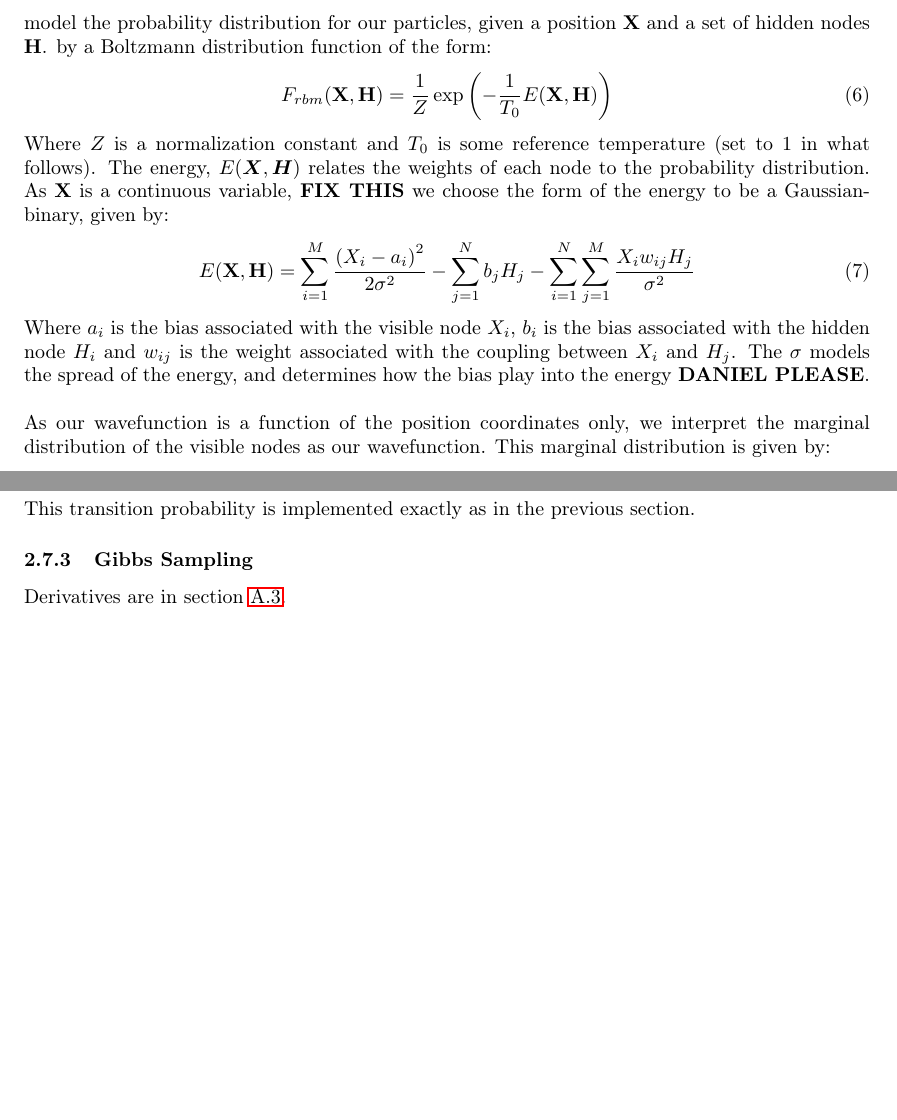
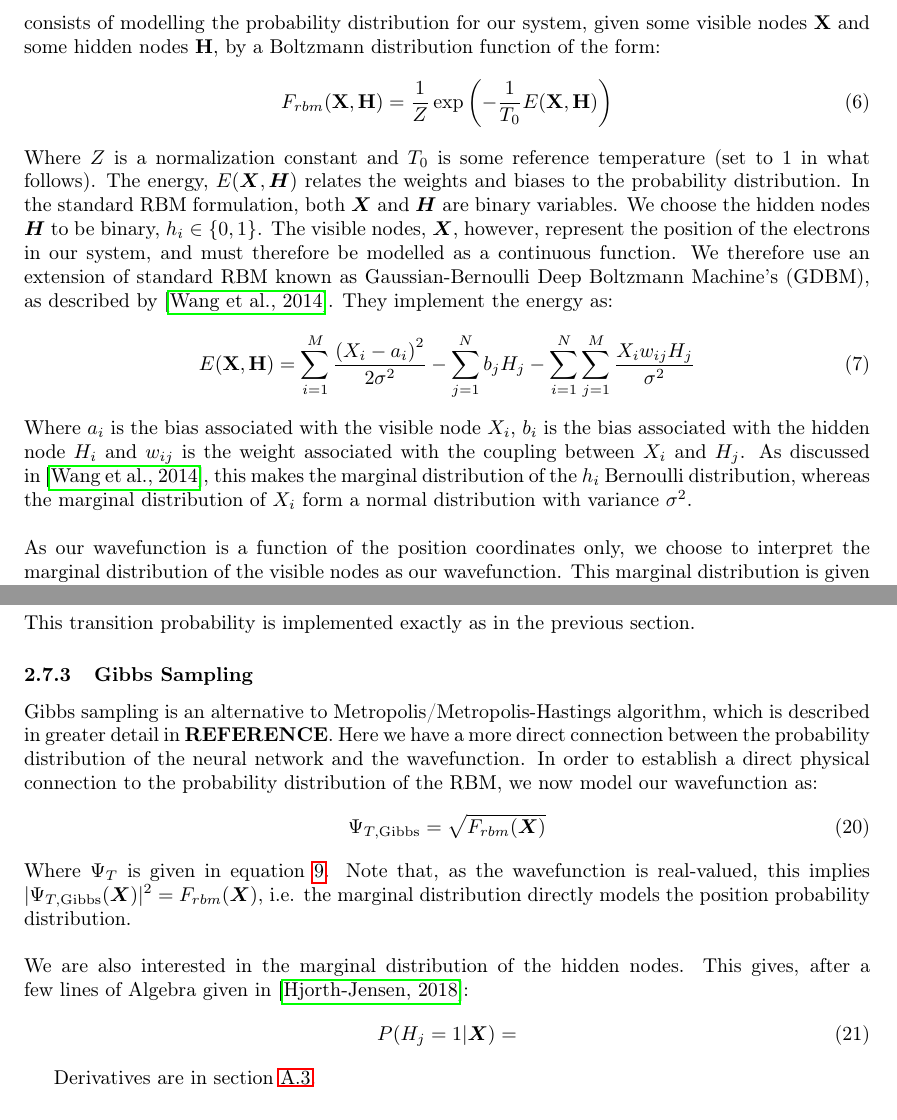
Before and after one commit to dulte/CompPhys2, a LaTeX paper (Project2/Report/Project2.tex): two parts of pages 5 and 7 of 14, joined at a grey line, cut so that both start at the same text, the shorter picture padded with empty space. Compiled offline with pdfLaTeX.

Commit message:
Updated TeX

```diff
--- a/Project2/Report/Project2.tex
+++ b/Project2/Report/Project2.tex
@@ -106,17 +106,17 @@
 	\subsection{Neural-network quantum states and Restricted Boltzmann Machines}
 	To actually determine our class of trial wavefunction, we follow the approach outlined by \cite{Carleo602}. They choose to interpret the problem of solving equation \ref{eq:time_depenedent_schrodinger} as a multi-dimensional minimization and feature extraction problem. As neural networks were designed to tackle exactly this class of problem, we choose to employ a neural network to find our trial wavefunction.\\
 	\linebreak
-	We follow the approach advocated by \cite{Carleo602} and choose a restricted Boltzmann machine (RBM) as the basis for our neural network. Restricted Boltzmann Machines (RBM) are described in great detail in the literature, see e.g. \cite{Hinton2010}. We therefore provide only a rough outline on how to apply them. We begin by setting up a vector of $M$ visible nodes, $\mathbf{X}$, which corresponds to the position states of our system (with one state per particle, $P$ and dimension, $D$, i.e. $M=PD$), and a vector of $N$ hidden nodes, $\mathbf{H}$ which correspond to some feature of our system that we wish to use to predict our wavefunction. \textbf{DANIEL CHECK THIS PLEASE}. Each of these nodes have a bias associated with them, which determine their relative importance. Additionally, there are also weights coupling the hidden nodes to the visible nodes, but there are no connections between nodes in the same layer (hence \textit{restricted} Boltzmann machine). We then model the probability distribution for our particles, given a position $\mathbf{X}$ and a set of hidden nodes $\mathbf{H}$. by a Boltzmann distribution function of the form:
+	We follow the approach advocated by \cite{Carleo602} and choose a restricted Boltzmann machine (RBM) as the basis for our neural network. Restricted Boltzmann Machines (RBM) are described in great detail in the literature, see e.g. \cite{Hinton2010}. We therefore provide only a rough outline on how to apply them. We begin by setting up a vector of $M$ visible nodes, $\mathbf{X}$, which corresponds to the position states of our system (with one state per particle, $P$ and dimension, $D$, i.e. $M=PD$), and a vector of $N$ hidden nodes, $\mathbf{H}$ which correspond to some feature of our system that we wish to use to predict our wavefunction. Each of these nodes have a bias associated with them, which determine their relative importance. Additionally, there are also weights associated with connections between the hidden nodes and the visible nodes, but there are no connections between nodes in the same layer (hence \textit{restricted} Boltzmann machine). The RBM method then consists of modelling the probability distribution for our system, given some visible nodes $\mathbf{X}$ and some hidden nodes $\mathbf{H}$, by a Boltzmann distribution function of the form:
 	\begin{equation}
 	F_{rbm}(\mathbf{X}, \mathbf{H})=\frac{1}{Z}\exp \left(-\frac{1}{T_0}E(\mathbf{X},\mathbf{H})\right)
 	\end{equation}
-	Where $Z$ is a normalization constant and $T_0$ is some reference temperature (set to $1$ in what follows). The energy, $E(\boldsymbol{X}, \boldsymbol{H})$ relates the weights of each node to the probability distribution. As $\mathbf{X}$ is a continuous variable, \textbf{FIX THIS} we choose the form of the energy to be a Gaussian-binary, given by:
+	Where $Z$ is a normalization constant and $T_0$ is some reference temperature (set to $1$ in what follows). The energy, $E(\boldsymbol{X}, \boldsymbol{H})$ relates the weights and biases to the probability distribution. In the standard RBM formulation, both $\boldsymbol{X}$ and $\boldsymbol{H}$ are binary variables. We choose the hidden nodes $\boldsymbol{H}$ to be binary, $h_i \in \{0,1\}$. The visible nodes, $\boldsymbol{X}$, however, represent the position of the electrons in our system, and must therefore be modelled as a continuous function. We therefore use an extension of standard RBM known as Gaussian-Bernoulli Deep Boltzmann Machine's (GDBM), as described by \cite{Wang2014}. They implement the energy as:
 	\begin{equation}
 	E(\mathbf{X}, \mathbf{H})=\sum_{i=1}^{M}\frac{\left(X_i-a_i\right)^2}{2\sigma^2}-\sum_{j=1}^N b_j H_j -\sum_{i=1}^{N}\sum_{j=1}^{M}\frac{X_iw_{ij}H_j}{\sigma^2}
 	\end{equation}
-	Where $a_i$ is the bias associated with the visible node $X_i$, $b_i$ is the bias associated with the hidden node $H_i$ and $w_{ij}$ is the weight associated with the coupling between $X_i$ and $H_j$. The $\sigma$ models the spread of the energy, and determines how the bias play into the energy \textbf{DANIEL PLEASE}.\\
+	Where $a_i$ is the bias associated with the visible node $X_i$, $b_i$ is the bias associated with the hidden node $H_i$ and $w_{ij}$ is the weight associated with the coupling between $X_i$ and $H_j$. As discussed in \cite{Wang2014}, this makes the marginal distribution of the $h_i$ Bernoulli distribution, whereas the marginal distribution of $X_i$ form a normal distribution with variance $\sigma^2$.\\
 	\linebreak
-	As our wavefunction is a function of the position coordinates only, we interpret the marginal distribution of the visible nodes as our wavefunction. This marginal distribution is given by:
+	As our wavefunction is a function of the position coordinates only, we choose to interpret the marginal distribution of the visible nodes as our wavefunction. This marginal distribution is given by:
 	\begin{equation}
 	F_{rbm}(\mathbf{X})=\sum_{h_i \in \mathbf{H}}F_{rbm}(\mathbf{X}, \mathbf{H})
 	\end{equation}
@@ -179,6 +179,17 @@
 	\end{equation}
 	This transition probability is implemented exactly as in the previous section.
 	\subsubsection{Gibbs Sampling}
+	Gibbs sampling is an alternative to Metropolis/Metropolis-Hastings algorithm, which is described in greater detail in \textbf{REFERENCE}. Here we have a more direct connection between the probability distribution of the neural network and the wavefunction. In order to establish a direct physical connection to the probability distribution of the RBM, we now model our wavefunction as:
+	\begin{equation}\label{eq:wavefunction_Gibbs}
+	\Psi_{T, \mathrm{Gibbs}} =\sqrt{F_{rbm}(\boldsymbol{X})}
+	\end{equation}
+	Where $\Psi_T$ is given in equation \ref{eq:Wavefunction}. Note that, as the wavefunction is real-valued, this implies $|\Psi_{T, \mathrm{Gibbs}}(\boldsymbol{X})|^2 = F_{rbm}(\boldsymbol{X})$, i.e. the marginal distribution directly models the position probability distribution.\\
+	\linebreak
+	We are also interested in the marginal distribution of the hidden nodes. This gives, after a few lines of Algebra given in \cite{Hjorth-Jensen2018}:
+	\begin{equation}
+	P(H_j=1|\boldsymbol{X})=
+	\end{equation}
+
 	Derivatives are in section \ref{ap:derivative_gibbs}.
 	\subsection{Optimizing our wavefunction in parameter space}
 	For our neural network to be successful, we must be able to minimize the energy of our wavefunction. This is done by varying the parameters $a_i$, $b_i$ and $w_{ij}$, and computing the local energy. The variational method then guarantees that the lowest energy we find will be larger than the ground state energy. We employ a stochastic gradient method to find the minimum in our parameter space. Defining a vector of all parameters, $\boldsymbol{\theta}$, we iterate this vector according to:
```
Also changed, not shown: Project2/Report/Project2.bib (+13 -0 lines), Project2/Report/Project2.pdf, Project2/Report/Project2.tex (2 more changed lines).
